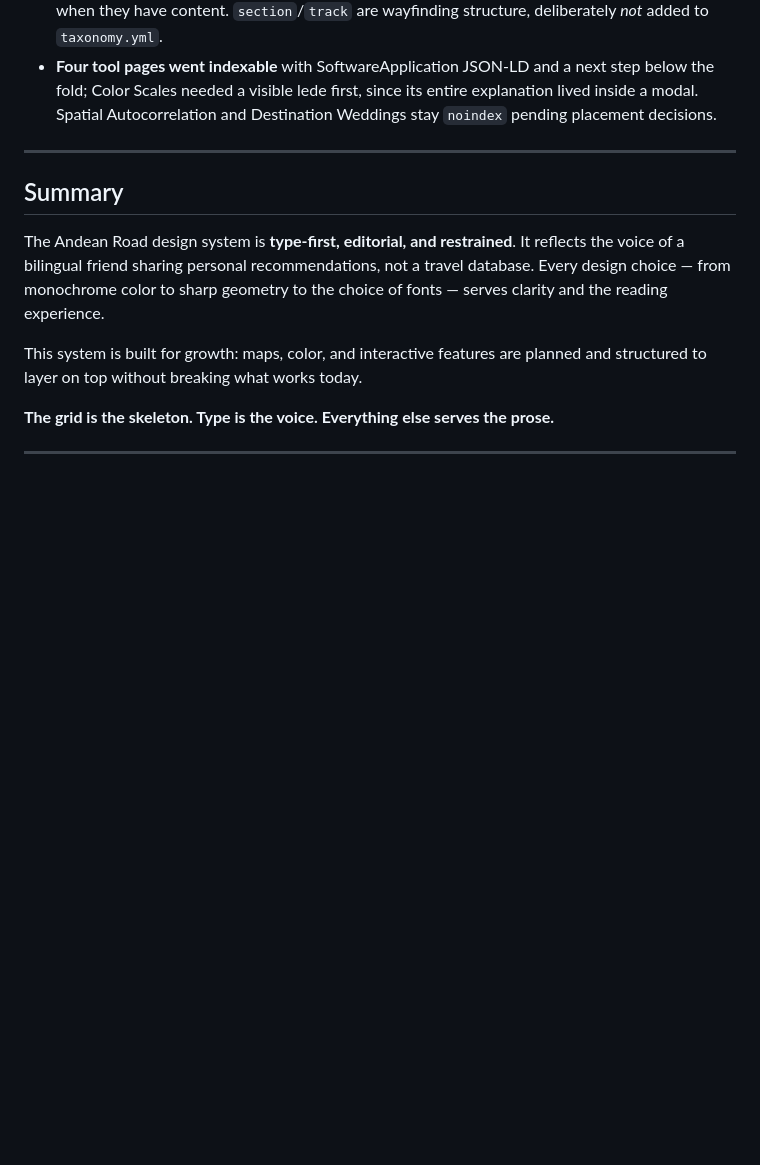
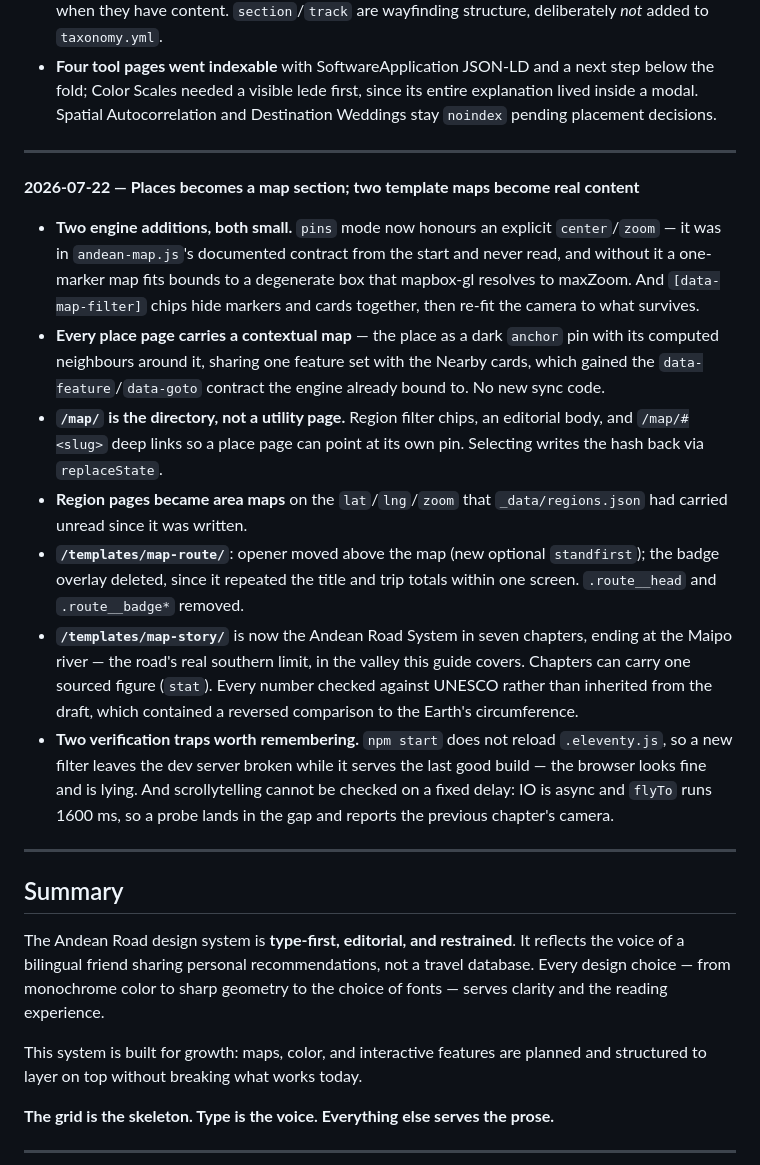
Before and after one commit to krlmnz/ar, a Markdown page: DESIGN-SYSTEM.md, the part around the change. Drawn GitHub-style; blank space fills up the shorter version.

Commit message:
docs: audit-log entry for the Places/map work
Co-Authored-By: Claude Opus 4.8 <noreply@anthropic.com>

```diff
--- a/DESIGN-SYSTEM.md
+++ b/DESIGN-SYSTEM.md
@@ -1597,6 +1597,39 @@ did use (`--gray-100`) was broken in dark mode the whole time.
 
 ---
 
+**2026-07-22 — Places becomes a map section; two template maps become real content**
+
+- **Two engine additions, both small.** `pins` mode now honours an explicit
+  `center`/`zoom` — it was in `andean-map.js`'s documented contract from the
+  start and never read, and without it a one-marker map fits bounds to a
+  degenerate box that mapbox-gl resolves to maxZoom. And `[data-map-filter]`
+  chips hide markers and cards together, then re-fit the camera to what
+  survives.
+- **Every place page carries a contextual map** — the place as a dark `anchor`
+  pin with its computed neighbours around it, sharing one feature set with the
+  Nearby cards, which gained the `data-feature`/`data-goto` contract the engine
+  already bound to. No new sync code.
+- **`/map/` is the directory, not a utility page.** Region filter chips, an
+  editorial body, and `/map/#<slug>` deep links so a place page can point at its
+  own pin. Selecting writes the hash back via `replaceState`.
+- **Region pages became area maps** on the `lat`/`lng`/`zoom` that
+  `_data/regions.json` had carried unread since it was written.
+- **`/templates/map-route/`**: opener moved above the map (new optional
+  `standfirst`); the badge overlay deleted, since it repeated the title and trip
+  totals within one screen. `.route__head` and `.route__badge*` removed.
+- **`/templates/map-story/`** is now the Andean Road System in seven chapters,
+  ending at the Maipo river — the road's real southern limit, in the valley this
+  guide covers. Chapters can carry one sourced figure (`stat`). Every number
+  checked against UNESCO rather than inherited from the draft, which contained a
+  reversed comparison to the Earth's circumference.
+- **Two verification traps worth remembering.** `npm start` does not reload
+  `.eleventy.js`, so a new filter leaves the dev server broken while it serves
+  the last good build — the browser looks fine and is lying. And scrollytelling
+  cannot be checked on a fixed delay: IO is async and `flyTo` runs 1600 ms, so a
+  probe lands in the gap and reports the previous chapter's camera.
+
+---
+
 ## Summary
 
 The Andean Road design system is **type-first, editorial, and restrained**. It reflects the voice of a bilingual friend sharing personal recommendations, not a travel database. Every design choice — from monochrome color to sharp geometry to the choice of fonts — serves clarity and the reading experience.
```
